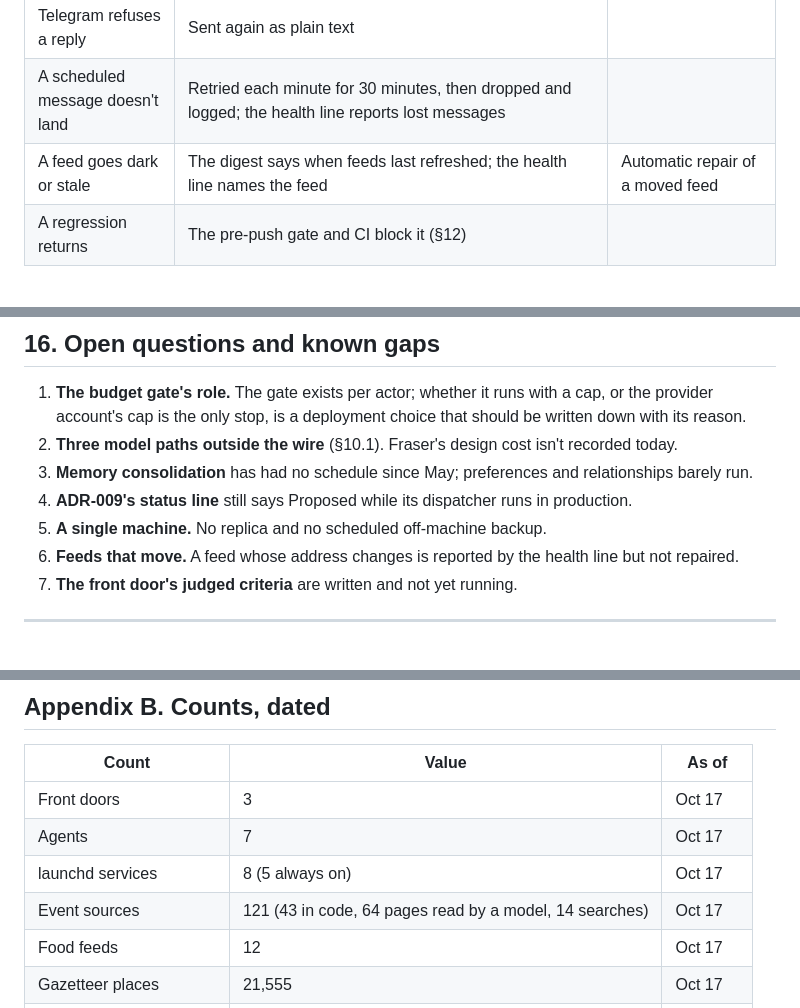
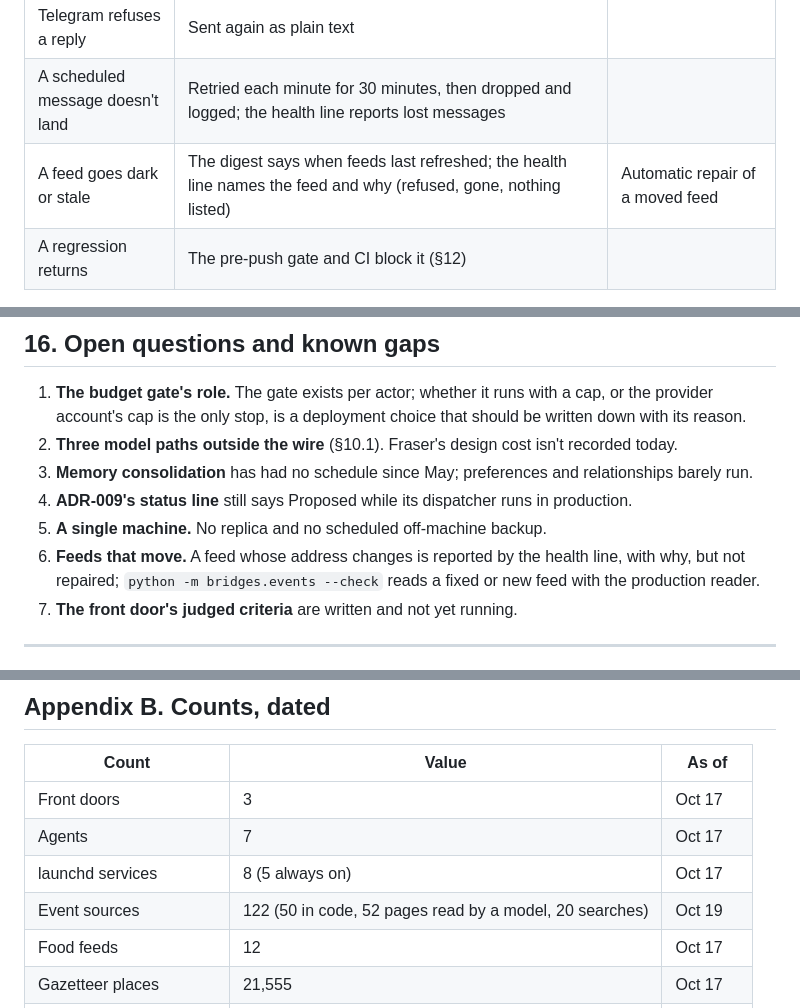
Before and after one commit to modernthinkerbuilds/Rahat-Plane, a Markdown page: specs/ARCHITECTURE.md, 3 parts joined by grey strips. Drawn GitHub-style.

```diff
--- a/specs/ARCHITECTURE.md
+++ b/specs/ARCHITECTURE.md
@@ -397,7 +399,7 @@ Miya's agents are registered in code ([`agent_boot.py`](../new_plane/miya_runner
 | The model provider refuses calls | The health line reports refused calls the next morning | |
 | Telegram refuses a reply | Sent again as plain text | |
 | A scheduled message doesn't land | Retried each minute for 30 minutes, then dropped and logged; the health line reports lost messages | |
-| A feed goes dark or stale | The digest says when feeds last refreshed; the health line names the feed | Automatic repair of a moved feed |
+| A feed goes dark or stale | The digest says when feeds last refreshed; the health line names the feed and why (refused, gone, nothing listed) | Automatic repair of a moved feed |
 | A regression returns | The pre-push gate and CI block it (§12) | |
 
 **Operations.** The owner alone pushes and flips live flags; services are restarted with `launchctl kickstart`. Logs live beside the vault. Two build lanes share `main` under a two-architect protocol: lanes by directory, and a commit that touches a shared file says so in a `COORDINATION:` line.
@@ -477,7 +479,7 @@ The rule from v2.0 still decides promotion: an item moves to Now when an agent i
 3. **Memory consolidation** has had no schedule since May; preferences and relationships barely run.
 4. **ADR-009's status line** still says Proposed while its dispatcher runs in production.
 5. **A single machine.** No replica and no scheduled off-machine backup.
-6. **Feeds that move.** A feed whose address changes is reported by the health line but not repaired.
+6. **Feeds that move.** A feed whose address changes is reported by the health line, with why, but not repaired; `python -m bridges.events --check` reads a fixed or new feed with the production reader.
 7. **The front door's judged criteria** are written and not yet running.
 
 ---
@@ -505,7 +507,7 @@ The rule from v2.0 still decides promotion: an item moves to Now when an agent i
 | Front doors | 3 | Oct 17 |
 | Agents | 7 | Oct 17 |
 | launchd services | 8 (5 always on) | Oct 17 |
-| Event sources | 121 (43 in code, 64 pages read by a model, 14 searches) | Oct 17 |
+| Event sources | 122 (50 in code, 52 pages read by a model, 20 searches) | Oct 19 |
 | Food feeds | 12 | Oct 17 |
 | Gazetteer places | 21,555 | Oct 17 |
 | Tests | 4,209 (1,877 in 219 regression pins) | Oct 17 |
```
Also changed, not shown: other parts of specs/ARCHITECTURE.md (+6 -4 lines).
